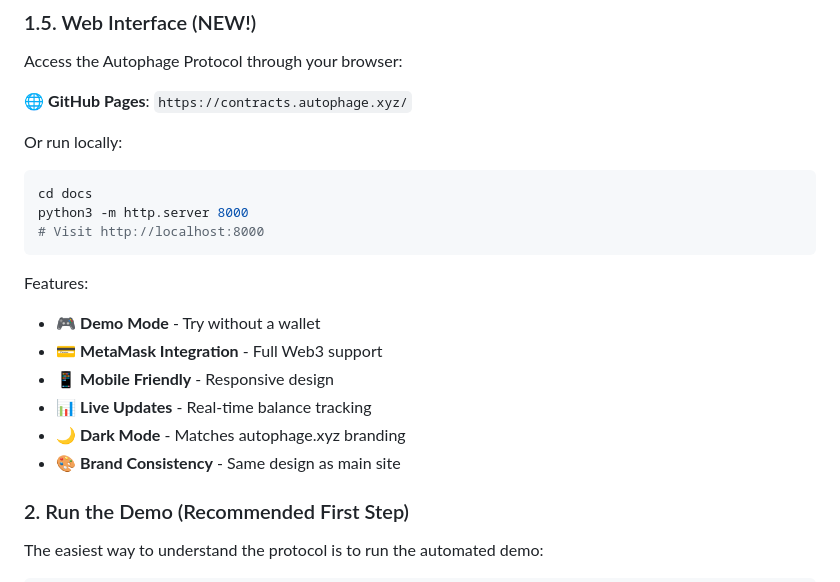
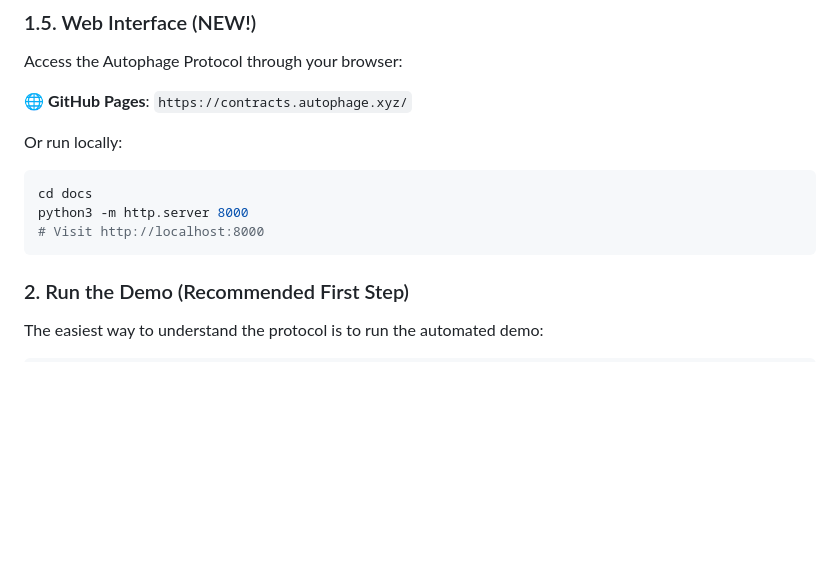
Before and after one commit to statusdothealth/autophage-smart-contracts, a Markdown page: README.md, the part around the change. GitHub-like rendering; blank space fills up the shorter version.

Commit message:
Update README.md
remove features since the metamask integration is no longer a thing

````diff
--- a/README.md
+++ b/README.md
@@ -157,14 +157,6 @@ cd docs
 python3 -m http.server 8000
 # Visit http://localhost:8000
 ```
-
-Features:
-- 🎮 **Demo Mode** - Try without a wallet
-- 💳 **MetaMask Integration** - Full Web3 support
-- 📱 **Mobile Friendly** - Responsive design
-- 📊 **Live Updates** - Real-time balance tracking
-- 🌙 **Dark Mode** - Matches autophage.xyz branding
-- 🎨 **Brand Consistency** - Same design as main site
 
 ### 2. Run the Demo (Recommended First Step)
 
````
